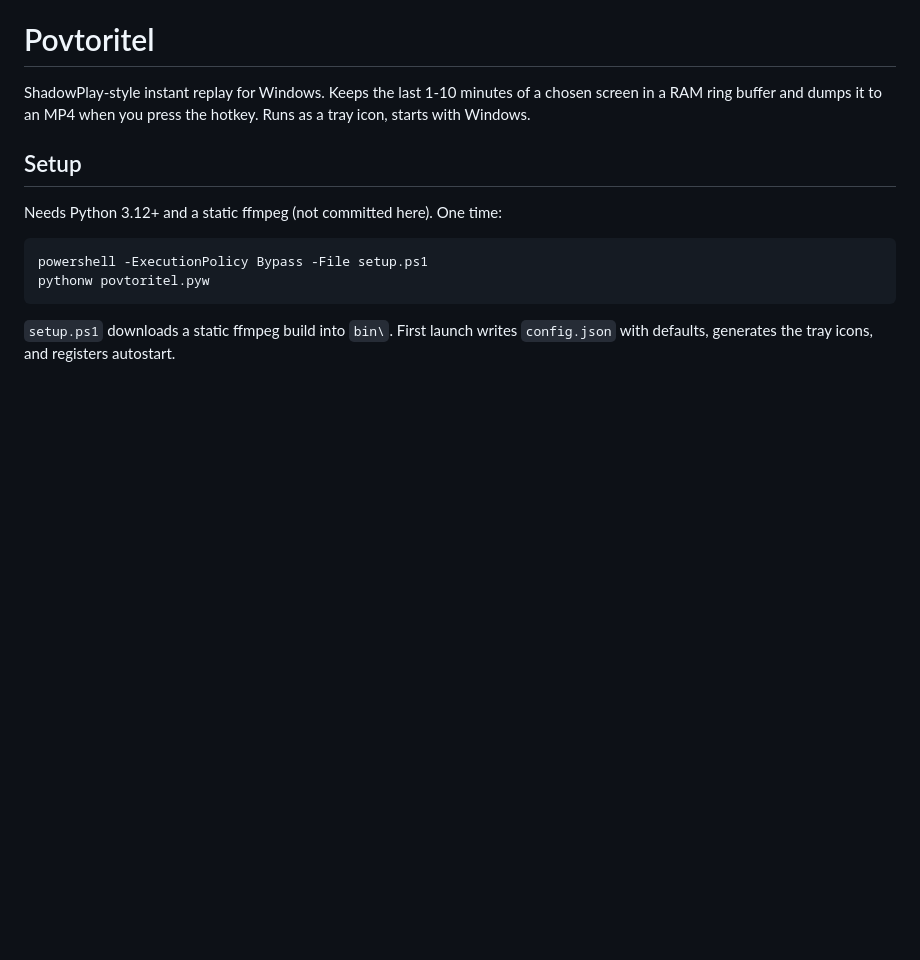
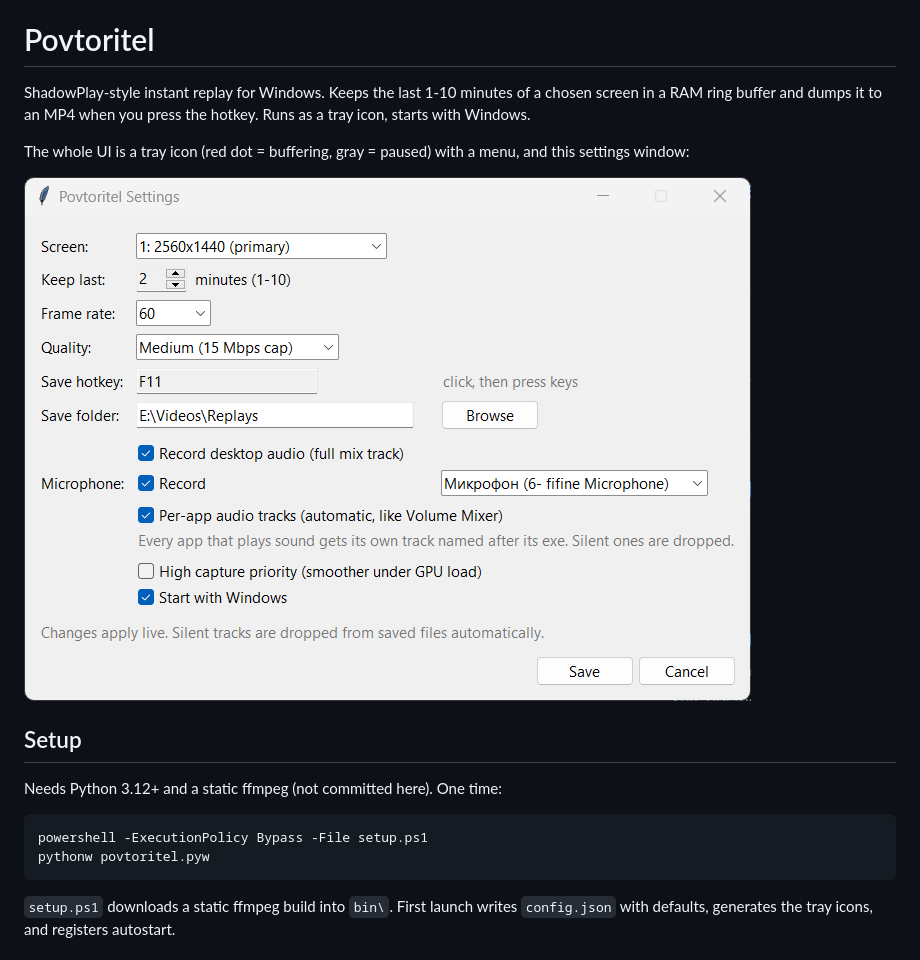
Before and after one commit to razreshitel/povtoritel, a Markdown page: README.md, the part around the change. GitHub-like rendering; pictures changed too: docs/settings.png (added); blank space fills up the shorter version.

Commit message:
Add settings window screenshot to README

```diff
--- a/README.md
+++ b/README.md
@@ -3,6 +3,11 @@
 ShadowPlay-style instant replay for Windows. Keeps the last 1-10 minutes of a
 chosen screen in a RAM ring buffer and dumps it to an MP4 when you press the
 hotkey. Runs as a tray icon, starts with Windows.
+
+The whole UI is a tray icon (red dot = buffering, gray = paused) with a menu,
+and this settings window:
+
+![Settings window](docs/settings.png)
 
 ## Setup
 
```
